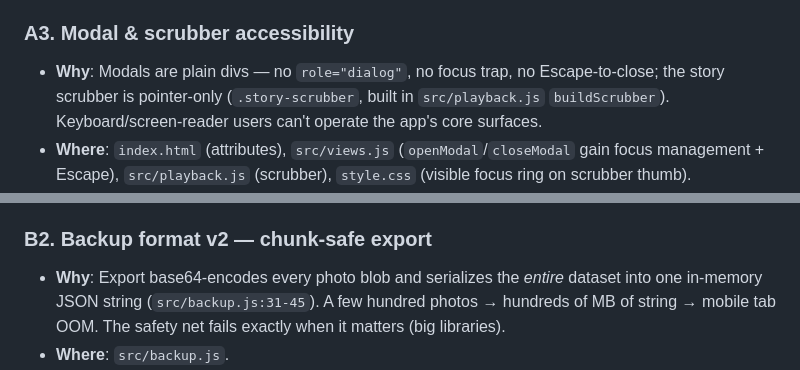
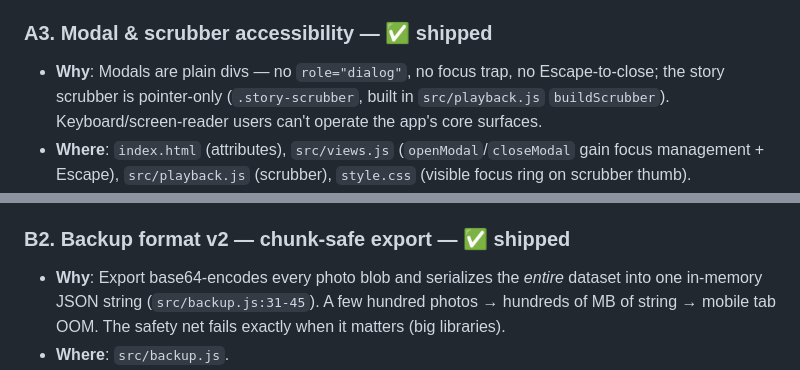
Before and after one commit to lchrispin/Waypoint, a Markdown page: docs/ROADMAP.md, 2 parts joined by grey strips. Drawn GitHub-style.

```diff
--- a/docs/ROADMAP.md
+++ b/docs/ROADMAP.md
@@ -171,7 +171,7 @@ against `main` @ `d6bf3d5`; re-verify before editing.
 - **Accept**: No native `alert`/`confirm` remains (grep is clean). Every destructive action
   still requires explicit confirmation. Cancel paths leave state untouched.
 
-### A3. Modal & scrubber accessibility
+### A3. Modal & scrubber accessibility  — ✅ shipped
 
 - **Why**: Modals are plain divs — no `role="dialog"`, no focus trap, no Escape-to-close;
   the story scrubber is pointer-only (`.story-scrubber`, built in `src/playback.js`
@@ -284,7 +284,7 @@ against `main` @ `d6bf3d5`; re-verify before editing.
   times, and elevations; a holiday exports all member trips; filenames are the trip name,
   sanitized.
 
-### B2. Backup format v2 — chunk-safe export
+### B2. Backup format v2 — chunk-safe export  — ✅ shipped
 
 - **Why**: Export base64-encodes every photo blob and serializes the *entire* dataset into
   one in-memory JSON string (`src/backup.js:31-45`). A few hundred photos → hundreds of MB
```
Also changed, not shown: docs/HANDOVER.md (+4 -5 lines).
